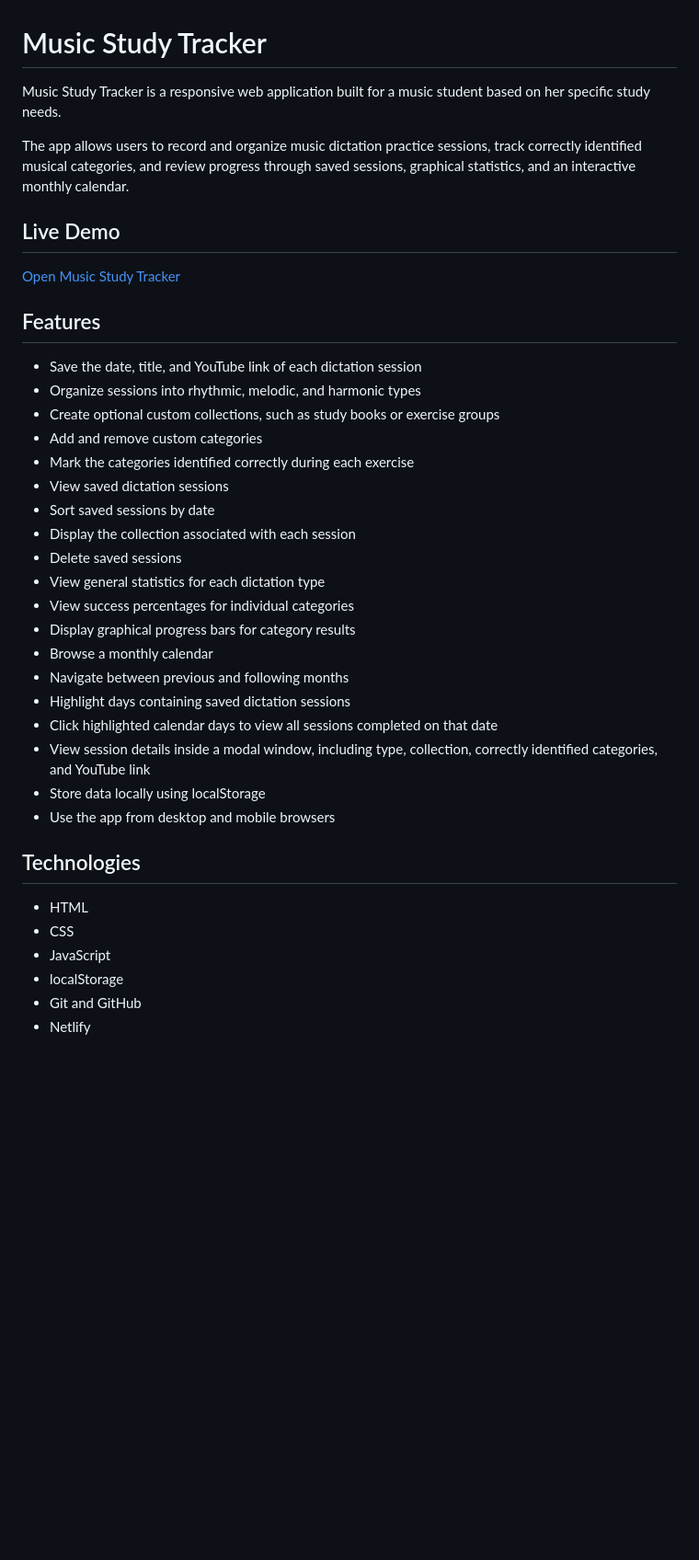
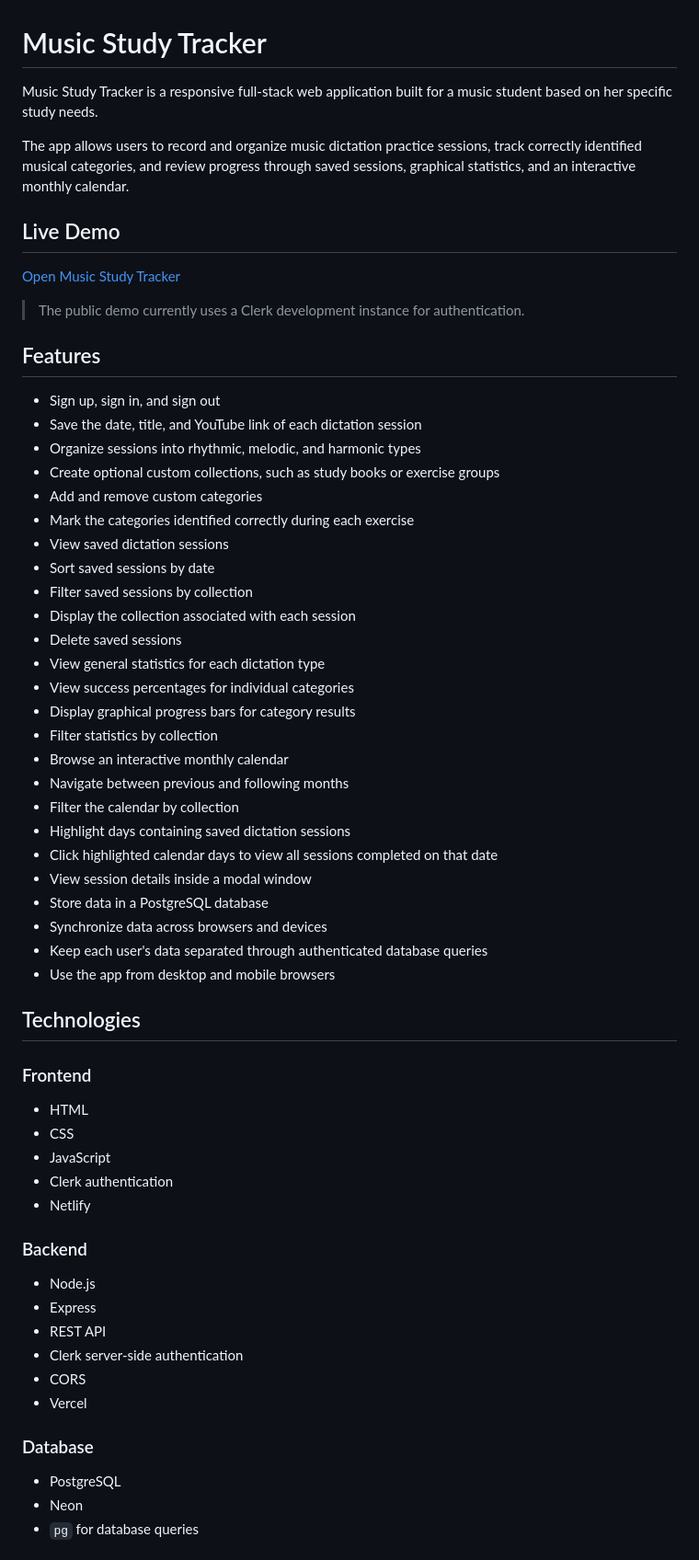
Before and after one commit to laurabaraldi98-lgtm/music-study-tracker, a Markdown page: README.md, the part around one of its changes. Shown at 92% size. GitHub-like rendering; blank space fills up the shorter version.

```diff
--- a/README.md
+++ b/README.md
@@ -1,6 +1,6 @@
 # Music Study Tracker
 
-Music Study Tracker is a responsive web application built for a music student based on her specific study needs.
+Music Study Tracker is a responsive full-stack web application built for a music student based on her specific study needs.
 
 The app allows users to record and organize music dictation practice sessions, track correctly identified musical categories, and review progress through saved sessions, graphical statistics, and an interactive monthly calendar.
 
@@ -8,8 +8,11 @@ The app allows users to record and organize music dictation practice sessions, t
 
 [Open Music Study Tracker](https://music-study-tracker.netlify.app)
 
+> The public demo currently uses a Clerk development instance for authentication.
+
 ## Features
 
+- Sign up, sign in, and sign out
 - Save the date, title, and YouTube link of each dictation session
 - Organize sessions into rhythmic, melodic, and harmonic types
 - Create optional custom collections, such as study books or exercise groups
@@ -17,24 +20,46 @@ The app allows users to record and organize music dictation practice sessions, t
 - Mark the categories identified correctly during each exercise
 - View saved dictation sessions
 - Sort saved sessions by date
+- Filter saved sessions by collection
 - Display the collection associated with each session
 - Delete saved sessions
 - View general statistics for each dictation type
 - View success percentages for individual categories
 - Display graphical progress bars for category results
-- Browse a monthly calendar
+- Filter statistics by collection
+- Browse an interactive monthly calendar
 - Navigate between previous and following months
+- Filter the calendar by collection
 - Highlight days containing saved dictation sessions
 - Click highlighted calendar days to view all sessions completed on that date
-- View session details inside a modal window, including type, collection, correctly identified categories, and YouTube link
-- Store data locally using localStorage
+- View session details inside a modal window
+- Store data in a PostgreSQL database
+- Synchronize data across browsers and devices
+- Keep each user's data separated through authenticated database queries
 - Use the app from desktop and mobile browsers
 
 ## Technologies
 
+### Frontend
+
 - HTML
 - CSS
 - JavaScript
-- localStorage
-- Git and GitHub
+- Clerk authentication
 - Netlify
+
+### Backend
+
+- Node.js
+- Express
+- REST API
+- Clerk server-side authentication
+- CORS
+- Vercel
+
+### Database
+
+- PostgreSQL
+- Neon
+- `pg` for database queries
+
```
Also changed, not shown: other parts of README.md (+89 -27 lines).
